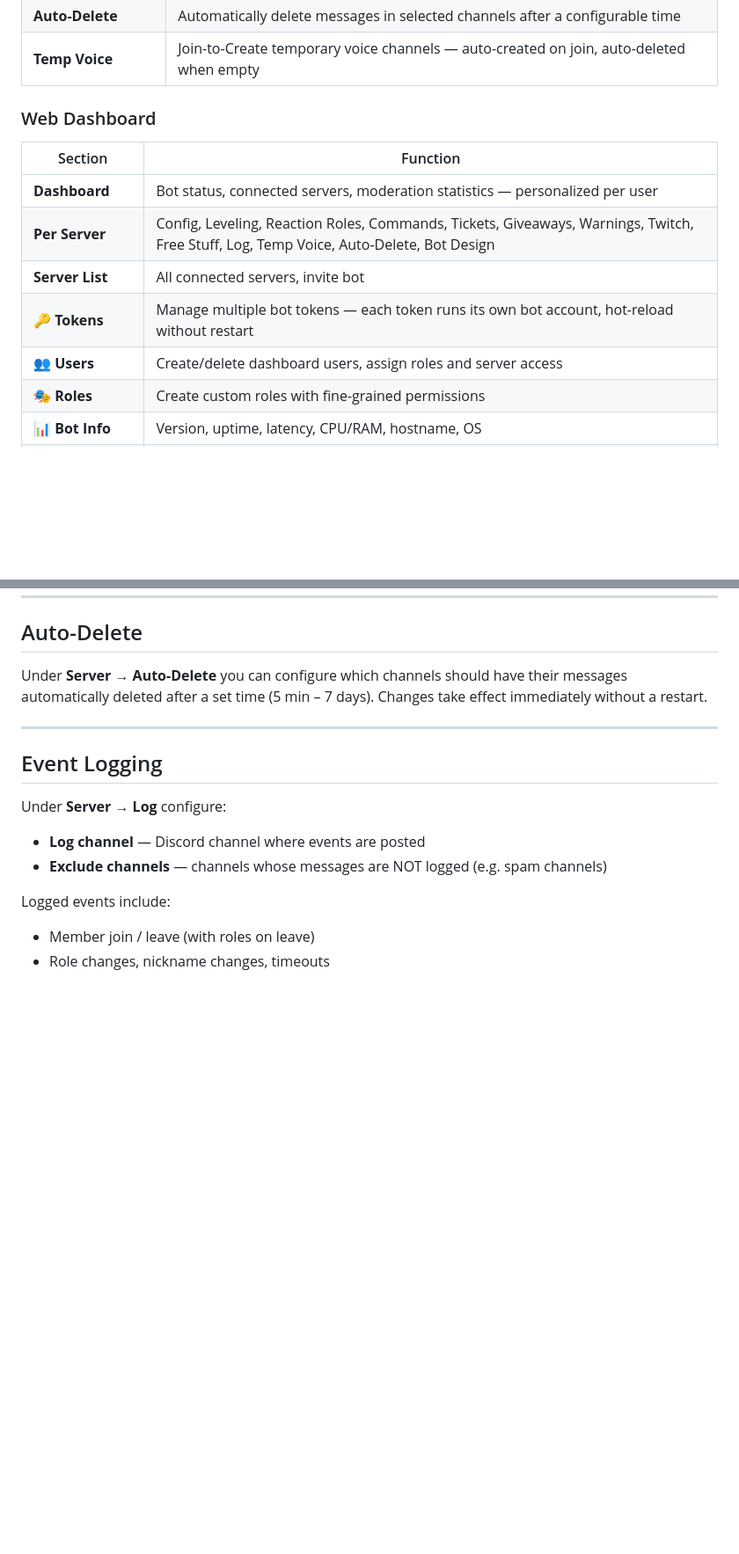
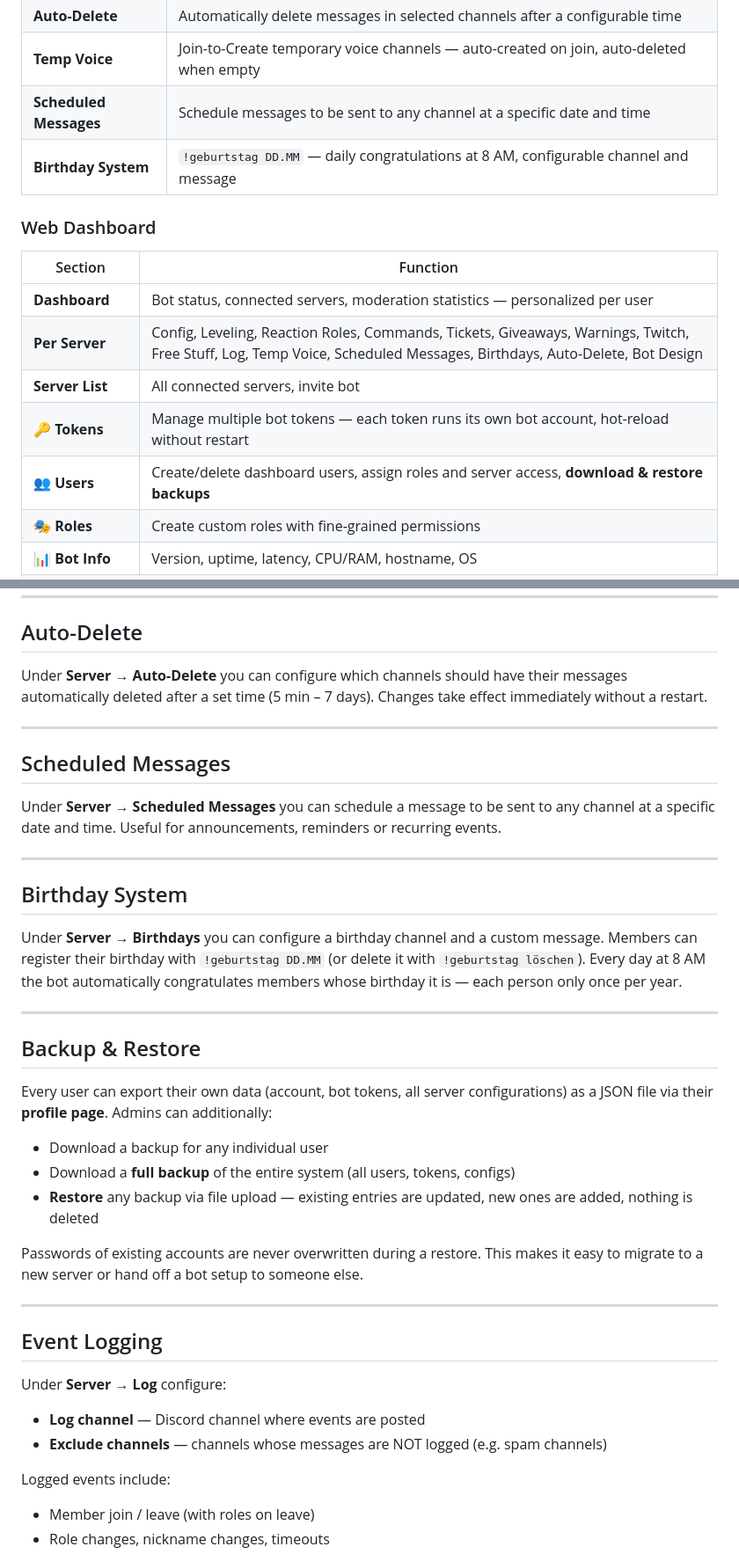
Before and after one commit to LucyWolf/phobos-bot, a Markdown page: README.md, 2 parts joined by grey strips. Shown at 88% size. Rendered like a GitHub page; blank space fills up the shorter version.

```diff
--- a/README.md
+++ b/README.md
@@ -28,16 +28,18 @@ A self-hostable Discord bot with a full web dashboard. Open source, free, foreve
 | **Free Stuff & Deals** | Automatic free game alerts + configurable deal notifications + test button |
 | **Auto-Delete** | Automatically delete messages in selected channels after a configurable time |
 | **Temp Voice** | Join-to-Create temporary voice channels — auto-created on join, auto-deleted when empty |
+| **Scheduled Messages** | Schedule messages to be sent to any channel at a specific date and time |
+| **Birthday System** | `!geburtstag DD.MM` — daily congratulations at 8 AM, configurable channel and message |
 
 ### Web Dashboard
 
 | Section | Function |
 |---|---|
 | **Dashboard** | Bot status, connected servers, moderation statistics — personalized per user |
-| **Per Server** | Config, Leveling, Reaction Roles, Commands, Tickets, Giveaways, Warnings, Twitch, Free Stuff, Log, Temp Voice, Auto-Delete, Bot Design |
+| **Per Server** | Config, Leveling, Reaction Roles, Commands, Tickets, Giveaways, Warnings, Twitch, Free Stuff, Log, Temp Voice, Scheduled Messages, Birthdays, Auto-Delete, Bot Design |
 | **Server List** | All connected servers, invite bot |
 | **🔑 Tokens** | Manage multiple bot tokens — each token runs its own bot account, hot-reload without restart |
-| **👥 Users** | Create/delete dashboard users, assign roles and server access |
+| **👥 Users** | Create/delete dashboard users, assign roles and server access, **download & restore backups** |
 | **🎭 Roles** | Create custom roles with fine-grained permissions |
 | **📊 Bot Info** | Version, uptime, latency, CPU/RAM, hostname, OS |
 | **🔄 Updates** | Check current version, one-click update from GitHub |
@@ -114,6 +87,30 @@ When a member joins the trigger channel, the bot creates a private voice channel
 ## Auto-Delete
 
 Under **Server → Auto-Delete** you can configure which channels should have their messages automatically deleted after a set time (5 min – 7 days). Changes take effect immediately without a restart.
+
+---
+
+## Scheduled Messages
+
+Under **Server → Scheduled Messages** you can schedule a message to be sent to any channel at a specific date and time. Useful for announcements, reminders or recurring events.
+
+---
+
+## Birthday System
+
+Under **Server → Birthdays** you can configure a birthday channel and a custom message. Members can register their birthday with `!geburtstag DD.MM` (or delete it with `!geburtstag löschen`). Every day at 8 AM the bot automatically congratulates members whose birthday it is — each person only once per year.
+
+---
+
+## Backup & Restore
+
+Every user can export their own data (account, bot tokens, all server configurations) as a JSON file via their **profile page**. Admins can additionally:
+
+- Download a backup for any individual user
+- Download a **full backup** of the entire system (all users, tokens, configs)
+- **Restore** any backup via file upload — existing entries are updated, new ones are added, nothing is deleted
+
+Passwords of existing accounts are never overwritten during a restore. This makes it easy to migrate to a new server or hand off a bot setup to someone else.
 
 ---
 
```
Also changed, not shown: other parts of README.md (+28 -60 lines).
